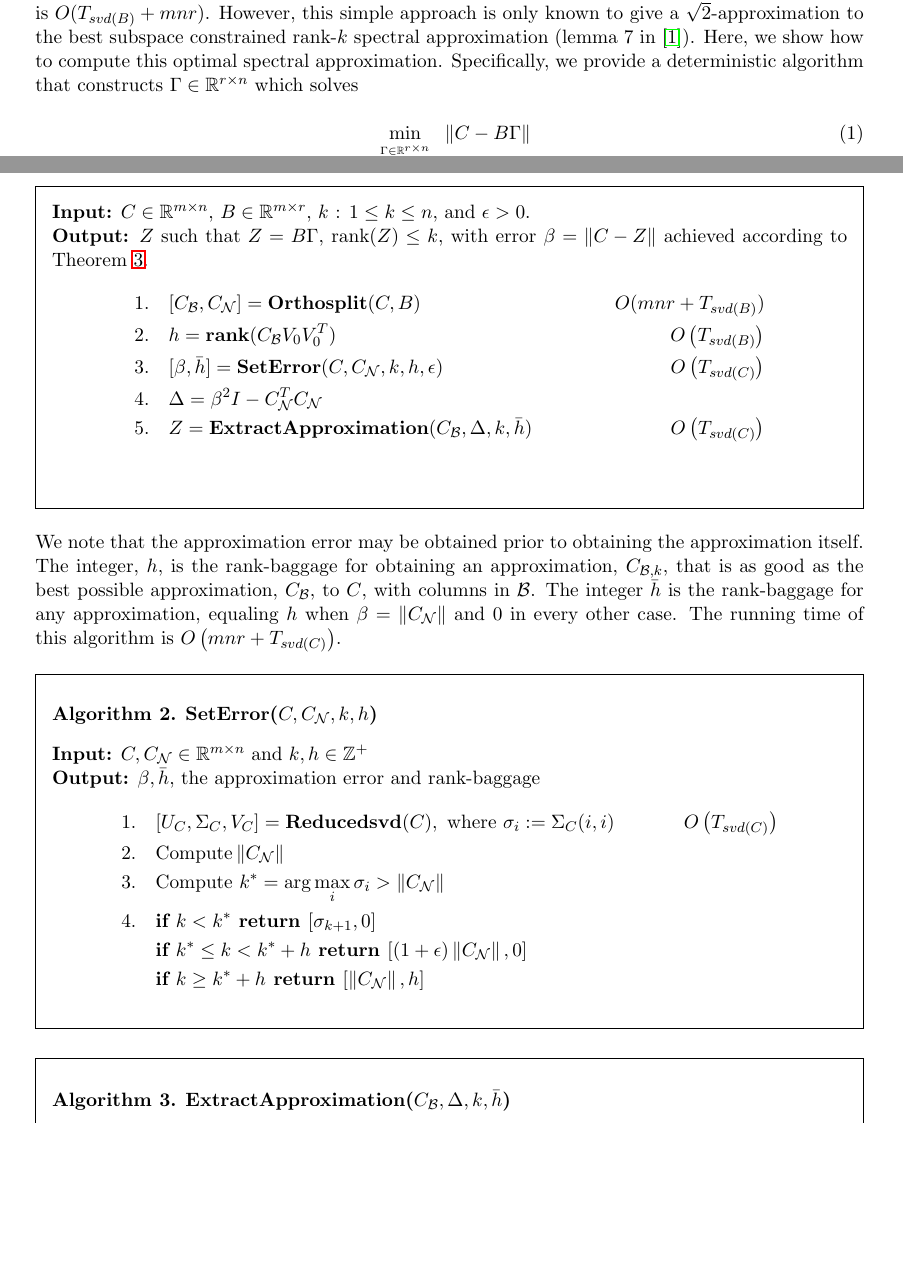
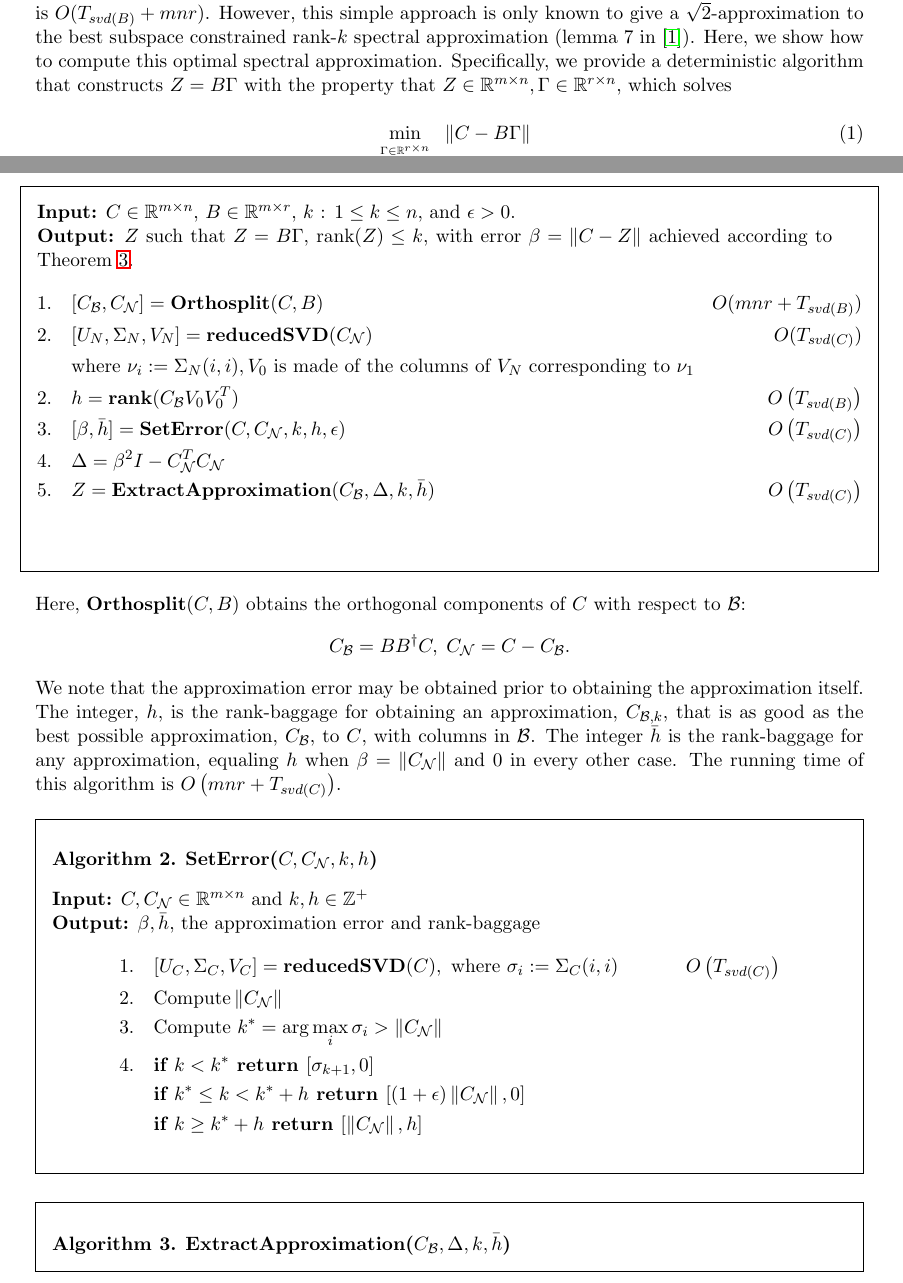
Before and after one commit to NivasNambirajan/SuReSpecApprox, a LaTeX document (OptimalSpectralReconstruction_FinalEdit.tex): two parts of pages 1 and 6 of 11, joined at a grey line, cut so that both start at the same text, the shorter picture padded with empty space. Compiled offline with pdfLaTeX.

Commit message:
Added minor changes to The Algorithm and the intro section.

```diff
--- a/OptimalSpectralReconstruction_FinalEdit.tex
+++ b/OptimalSpectralReconstruction_FinalEdit.tex
@@ -101,7 +101,7 @@ The best unrestricted rank-$k$ approximation to a matrix $C \in \reals^{m \times
 %When any $l$ singular vectors of $C$ is in $B$, $k \leq l \leq r$, then the best rank-$k$ approximation to $C$ in $B$ is given by the subspace spanned by the largest $k$ singluar vectors of $C$ contained in $B$, i.e., $\prod_{{B}, k}({C}) = C_{\{i\}}$ (see notation), where %$\{i\}$ is the set of indices of $k$ largest singular vectors of $C$ contained in $B$, and the minimum residual error is equal to $\sigma_{j}(C)$, where $j$ is the index of the largest singular vector of $C$ not included in $B$.
 However, when $B$ spans a more general subspace, $\B$, there is no known algorithm to compute the best rank-$k$ approximation of $C$ with columns in $\B$. A natural approach is to first project $C$ onto $B$, and then take the best rank-$k$ approximation of this projection. This simple approach gives the best rank-$k$ approximation to $C$ within $B$ under the Frobenius norm (lemma 7 in \cite{BDM}), and the running time is $O(T_{svd(B)}+ mnr)$.  However, this simple approach is only
 known to give a $\sqrt{2}$-approximation to the best subspace constrained rank-$k$ spectral approximation (lemma 7 in \cite{BDM}).
-Here, we show how to compute this optimal spectral approximation. Specifically, we provide a deterministic algorithm that constructs $\G \in \reals^{r \times n}$ which solves
+Here, we show how to compute this optimal spectral approximation. Specifically, we provide a deterministic algorithm that constructs $Z = B \G$ with the property that $Z \in \reals^{m \times n}, \G \in \reals^{r \times n}$, which solves
 
 \begin{equation}\label{main problem}
 \min_{\stackrel{\G \in  \reals^{r \times n}}{rank({\G}) \leq k}} \norm{{C} - {B\G}}
@@ -282,6 +282,8 @@ An algorithm that solves problem (\ref{main problem}) results naturally from our
 %
 \begin{align*}
 1. \quad& [C_{\B}, C_{\N}] = \textbf{Orthosplit}(C, B) & O(mnr + T_{svd(B)})\\
+2. \quad& [U_N, \Sigma _N, V_N] = \textbf{reducedSVD}(C_{\N}) & O(T_{svd(C)}) \\
+& \text{where } \nu_i := \Sigma _N (i, i), V_0 \text{ is made of the columns of  } V_N \text{ corresponding to } \nu_1 \\
 2. \quad& h = \textbf{rank}(C_{\B} V_0 V_0 ^T)  & O\left(T_{svd(B)} \right)\\
 3. \quad& [\beta,\bar h] = \textbf{SetError}(C, C_{\N}, k, h, \epsilon) & O\left( T_{svd(C)} \right) \\
 4. \quad& \Delta = \beta^2 I - C_{\N} ^T C_{\N} & \\
@@ -291,7 +293,9 @@ An algorithm that solves problem (\ref{main problem}) results naturally from our
 \end{framed}
 %% ============ The Algorithm ends ==================
 
-\noindent We note that the approximation error may be obtained prior to obtaining the approximation itself. The integer, $h$, is the rank-baggage for obtaining an approximation, $C_{\B, k}$, that is as good as the best possible approximation, $C_{\B}$, to $C$, with columns in $\B$. The integer $\bar{h}$ is the rank-baggage for any approximation, equaling $h$ when $\beta = \norm{C_{\N}}$ and 0 in every other case. The running time of this algorithm is $O\left( mnr + T_{svd(C)} \right)$.
+\noindent Here, $\textbf{Orthosplit}(C, B)$ obtains the orthogonal components of $C$ with respect to $\B$:
+\[ C_{\B} = BB^{\dagger} C, \; C_{\N} = C - C_{\B}. \]
+We note that the approximation error may be obtained prior to obtaining the approximation itself. The integer, $h$, is the rank-baggage for obtaining an approximation, $C_{\B, k}$, that is as good as the best possible approximation, $C_{\B}$, to $C$, with columns in $\B$. The integer $\bar{h}$ is the rank-baggage for any approximation, equaling $h$ when $\beta = \norm{C_{\N}}$ and 0 in every other case. The running time of this algorithm is $O\left( mnr + T_{svd(C)} \right)$.
 
 \begin{framed}
 \begin{alg}\label{alg:seterr}
@@ -302,7 +306,7 @@ An algorithm that solves problem (\ref{main problem}) results naturally from our
 %\noindent {\bf Steps:}
 %
 \begin{align*}
-1. \quad& [U_C, \Sigma_C, V_C] = \textbf{Reducedsvd}(C), \text{ where } \sigma_i := \Sigma_C (i, i)  & O\left( T_{svd(C)} \right) \\
+1. \quad& [U_C, \Sigma_C, V_C] = \textbf{reducedSVD}(C), \text{ where } \sigma_i := \Sigma_C (i, i)  & O\left( T_{svd(C)} \right) \\
 2. \quad& \text{Compute} \norm{C_{\N}}\\
 3. \quad& \text{Compute } k^* = \arg \max_i \sigma_i > \norm{C_{\N}} \\
 4. \quad& \textbf{if } k < k^* \textbf{ return } [\sigma_{k+1}, 0] \\
```
Also changed, not shown: OptimalSpectralReconstruction_FinalEdit.pdf, OptimalSpectralReconstruction_FinalEdit.tex (6 more changed lines), 2 other files.
